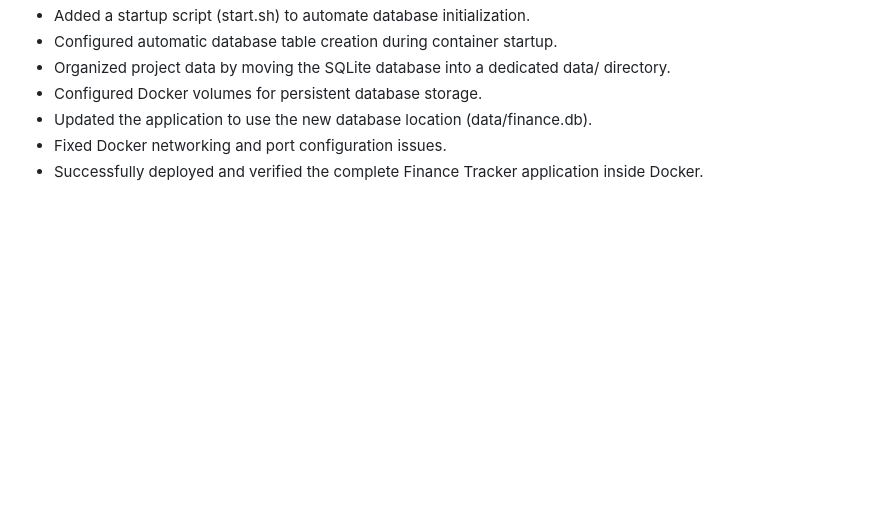
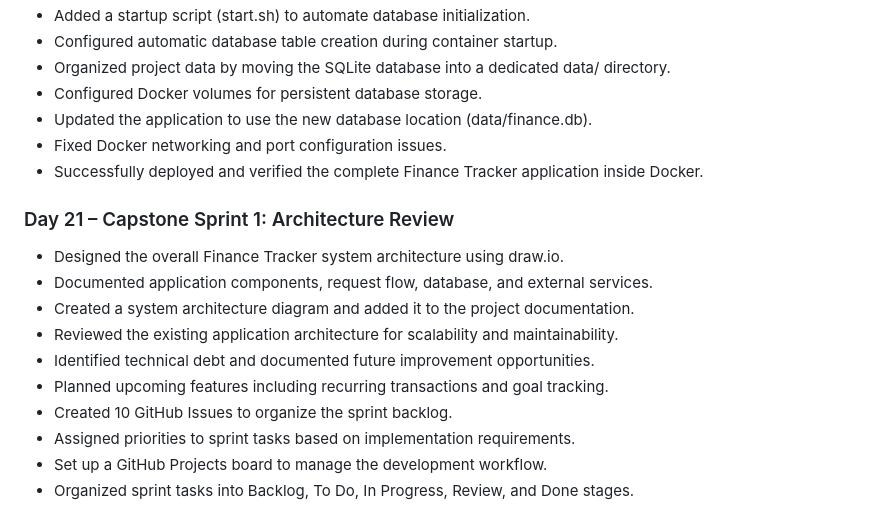
Before and after one commit to vishnuprasad-03/financial-tracker-, a Markdown page: README.md, the part around the change. Rendered like a GitHub page; blank space fills up the shorter version.

```diff
--- a/README.md
+++ b/README.md
@@ -294,3 +294,16 @@ A Finance Tracker application built using Python that started as a command-line
 - Updated the application to use the new database location (data/finance.db).
 - Fixed Docker networking and port configuration issues.
 - Successfully deployed and verified the complete Finance Tracker application inside Docker.
+
+### Day 21 – Capstone Sprint 1: Architecture Review
+
+- Designed the overall Finance Tracker system architecture using draw.io.
+- Documented application components, request flow, database, and external services.
+- Created a system architecture diagram and added it to the project documentation.
+- Reviewed the existing application architecture for scalability and maintainability.
+- Identified technical debt and documented future improvement opportunities.
+- Planned upcoming features including recurring transactions and goal tracking.
+- Created 10 GitHub Issues to organize the sprint backlog.
+- Assigned priorities to sprint tasks based on implementation requirements.
+- Set up a GitHub Projects board to manage the development workflow.
+- Organized sprint tasks into Backlog, To Do, In Progress, Review, and Done stages.
```
